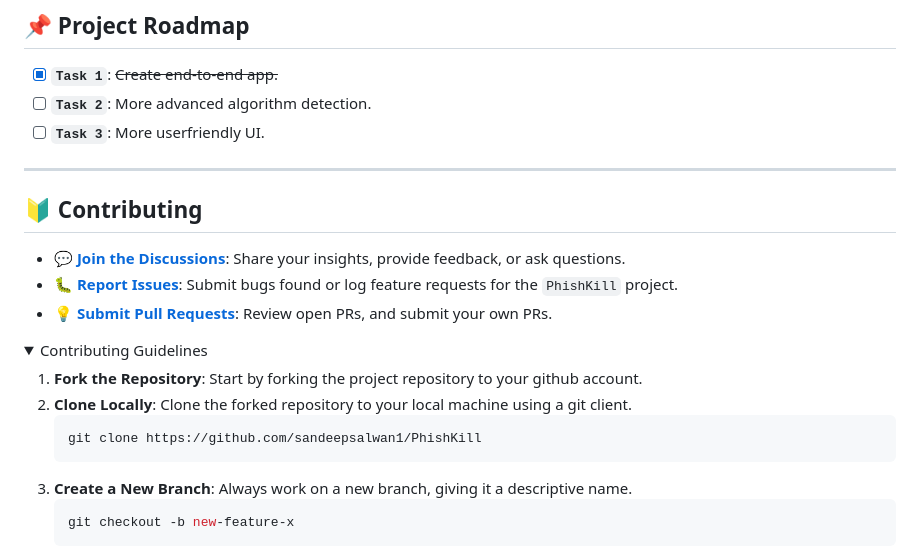
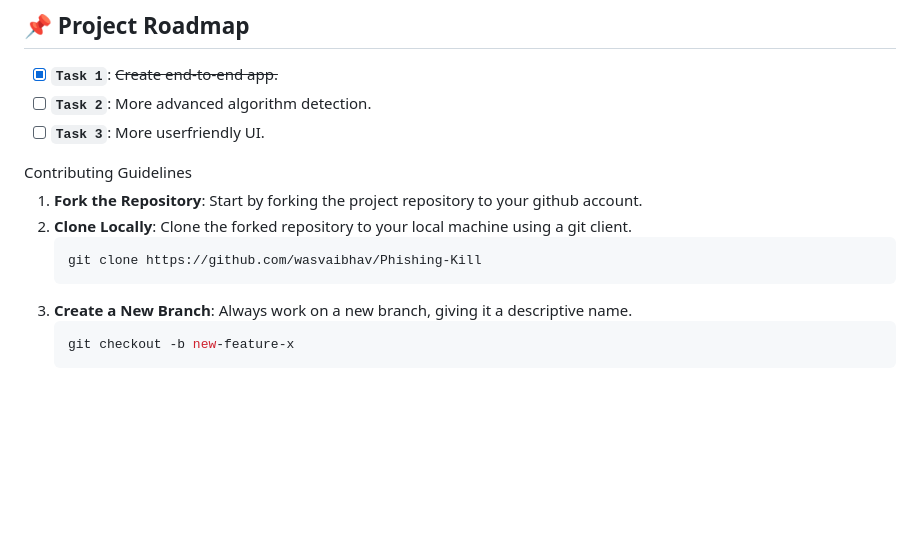
Before and after one commit to wasvaibhav/Phishing-Kill, a Markdown page: README.md, the part around one of its changes. Drawn GitHub-style; folded sections open; blank space fills up the shorter version.

````diff
--- a/README.md
+++ b/README.md
@@ -258,21 +258,12 @@ Manual smoke test:
 - [ ] **`Task 2`**: More advanced algorithm detection.
 - [ ] **`Task 3`**: More userfriendly UI.
 
----
-
-## 🔰 Contributing
-
-- **💬 [Join the Discussions](https://github.com/sandeepsalwan1/PhishKill/discussions)**: Share your insights, provide feedback, or ask questions.
-- **🐛 [Report Issues](https://github.com/sandeepsalwan1/PhishKill/issues)**: Submit bugs found or log feature requests for the `PhishKill` project.
-- **💡 [Submit Pull Requests](https://github.com/sandeepsalwan1/PhishKill/blob/main/CONTRIBUTING.md)**: Review open PRs, and submit your own PRs.
-
-<details closed>
 <summary>Contributing Guidelines</summary>
 
 1. **Fork the Repository**: Start by forking the project repository to your github account.
 2. **Clone Locally**: Clone the forked repository to your local machine using a git client.
    ```sh
-   git clone https://github.com/sandeepsalwan1/PhishKill
+   git clone https://github.com/wasvaibhav/Phishing-Kill
    ```
 3. **Create a New Branch**: Always work on a new branch, giving it a descriptive name.
    ```sh
````
Also changed, not shown: other parts of README.md (+1 -7 lines).
